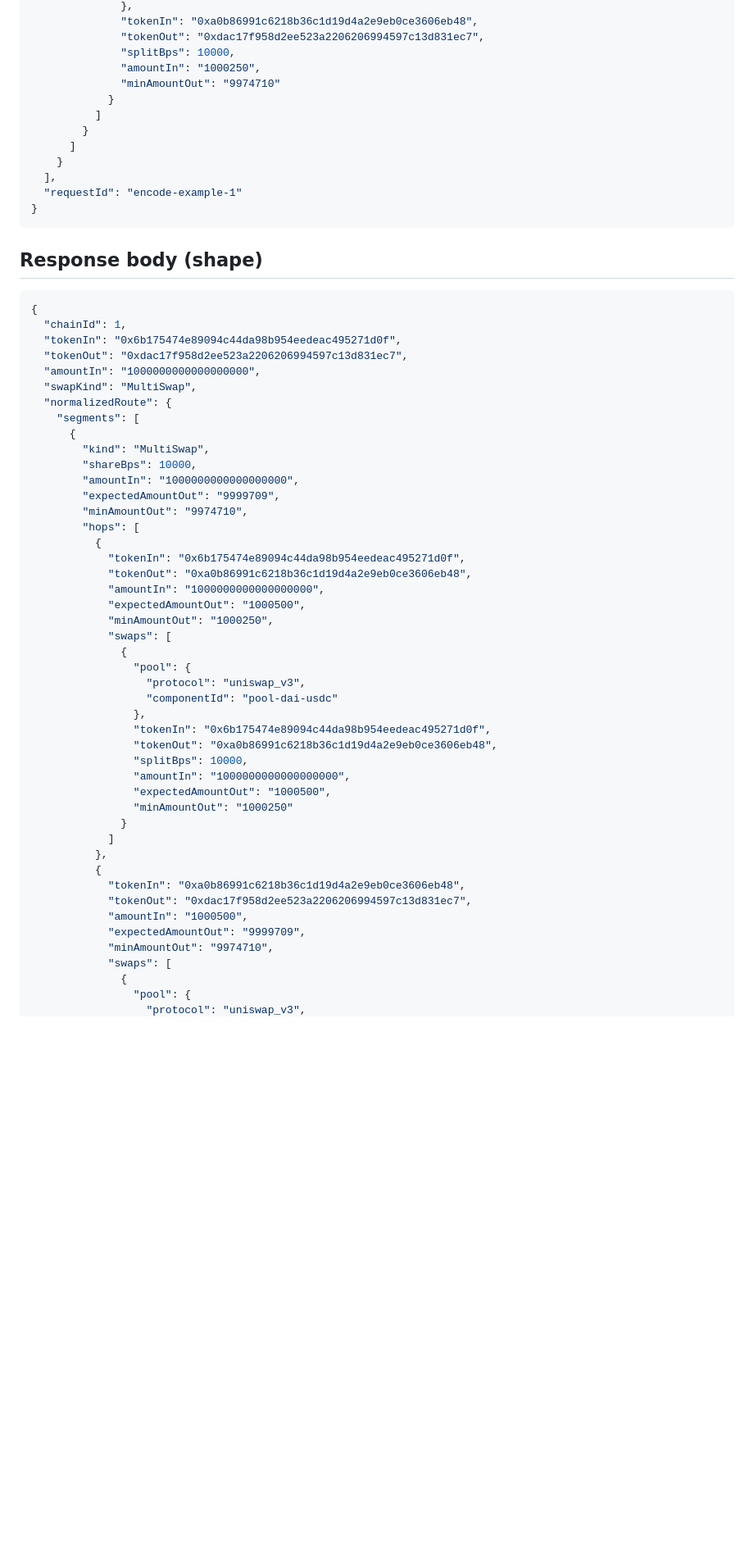
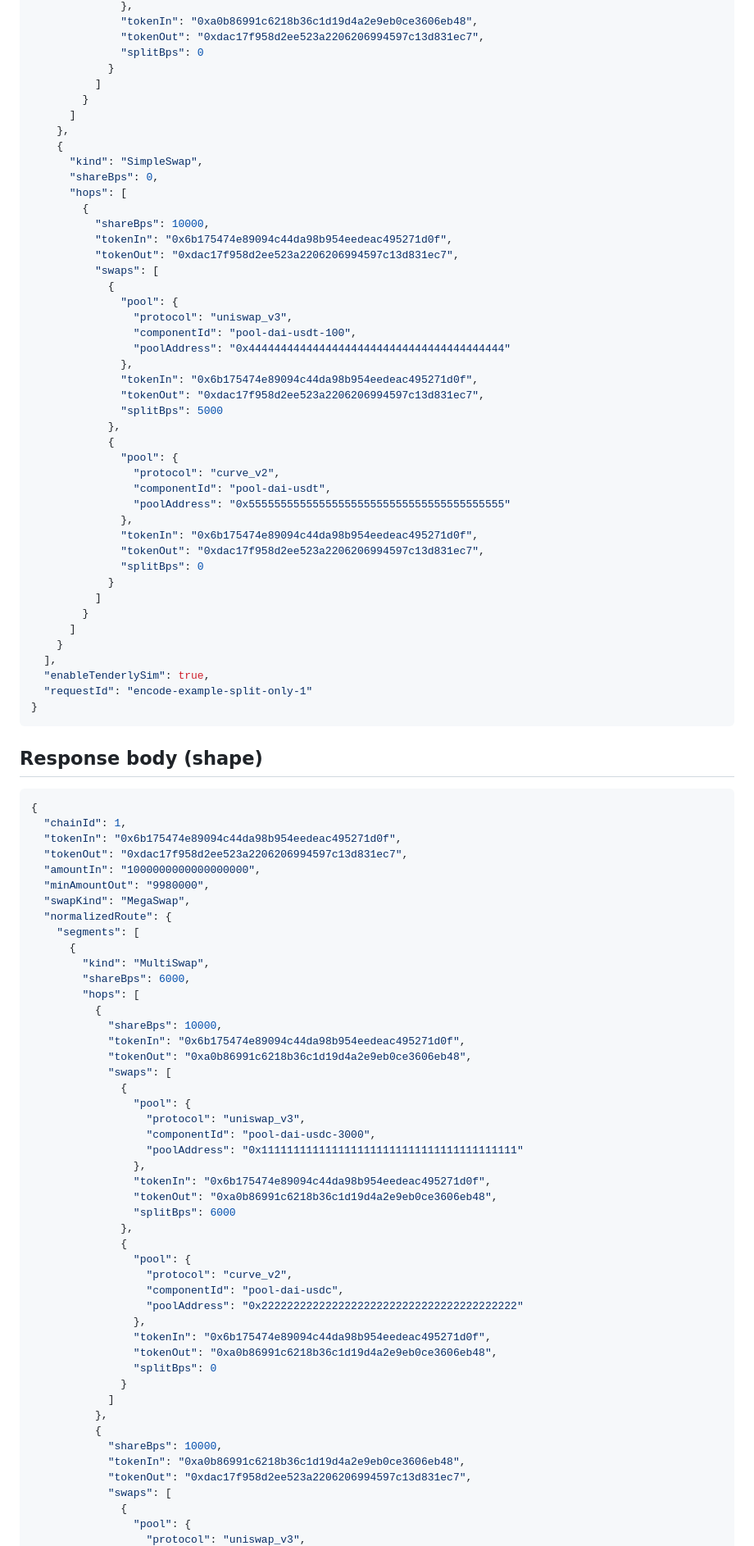
Before and after one commit to dewiz-xyz/tycho-simulation-server, a Markdown page: docs/encode_example.md, the part around one of its changes. Shown at 82% size. Drawn GitHub-style; blank space fills up the shorter version.

Commit message:
docs: fix encode response example remainder shareBps

````diff
--- a/docs/encode_example.md
+++ b/docs/encode_example.md
@@ -52,16 +75,48 @@ This document shows the **latest** `/encode` schema. The values are representati
               },
               "tokenIn": "0xa0b86991c6218b36c1d19d4a2e9eb0ce3606eb48",
               "tokenOut": "0xdac17f958d2ee523a2206206994597c13d831ec7",
-              "splitBps": 10000,
-              "amountIn": "1000250",
-              "minAmountOut": "9974710"
+              "splitBps": 0
+            }
+          ]
+        }
+      ]
+    },
+    {
+      "kind": "SimpleSwap",
+      "shareBps": 0,
+      "hops": [
+        {
+          "shareBps": 10000,
+          "tokenIn": "0x6b175474e89094c44da98b954eedeac495271d0f",
+          "tokenOut": "0xdac17f958d2ee523a2206206994597c13d831ec7",
+          "swaps": [
+            {
+              "pool": {
+                "protocol": "uniswap_v3",
+                "componentId": "pool-dai-usdt-100",
+                "poolAddress": "0x4444444444444444444444444444444444444444"
+              },
+              "tokenIn": "0x6b175474e89094c44da98b954eedeac495271d0f",
+              "tokenOut": "0xdac17f958d2ee523a2206206994597c13d831ec7",
+              "splitBps": 5000
+            },
+            {
+              "pool": {
+                "protocol": "curve_v2",
+                "componentId": "pool-dai-usdt",
+                "poolAddress": "0x5555555555555555555555555555555555555555"
+              },
+              "tokenIn": "0x6b175474e89094c44da98b954eedeac495271d0f",
+              "tokenOut": "0xdac17f958d2ee523a2206206994597c13d831ec7",
+              "splitBps": 0
             }
           ]
         }
       ]
     }
   ],
-  "requestId": "encode-example-1"
+  "enableTenderlySim": true,
+  "requestId": "encode-example-split-only-1"
 }
 ```
 
@@ -73,43 +128,45 @@ This document shows the **latest** `/encode` schema. The values are representati
   "tokenIn": "0x6b175474e89094c44da98b954eedeac495271d0f",
   "tokenOut": "0xdac17f958d2ee523a2206206994597c13d831ec7",
   "amountIn": "1000000000000000000",
-  "swapKind": "MultiSwap",
+  "minAmountOut": "9980000",
+  "swapKind": "MegaSwap",
   "normalizedRoute": {
     "segments": [
       {
         "kind": "MultiSwap",
-        "shareBps": 10000,
-        "amountIn": "1000000000000000000",
-        "expectedAmountOut": "9999709",
-        "minAmountOut": "9974710",
+        "shareBps": 6000,
         "hops": [
           {
+            "shareBps": 10000,
             "tokenIn": "0x6b175474e89094c44da98b954eedeac495271d0f",
             "tokenOut": "0xa0b86991c6218b36c1d19d4a2e9eb0ce3606eb48",
-            "amountIn": "1000000000000000000",
-            "expectedAmountOut": "1000500",
-            "minAmountOut": "1000250",
             "swaps": [
               {
                 "pool": {
                   "protocol": "uniswap_v3",
-                  "componentId": "pool-dai-usdc"
+                  "componentId": "pool-dai-usdc-3000",
+                  "poolAddress": "0x1111111111111111111111111111111111111111"
                 },
                 "tokenIn": "0x6b175474e89094c44da98b954eedeac495271d0f",
                 "tokenOut": "0xa0b86991c6218b36c1d19d4a2e9eb0ce3606eb48",
-                "splitBps": 10000,
-                "amountIn": "1000000000000000000",
-                "expectedAmountOut": "1000500",
-                "minAmountOut": "1000250"
+                "splitBps": 6000
+              },
+              {
+                "pool": {
+                  "protocol": "curve_v2",
+                  "componentId": "pool-dai-usdc",
+                  "poolAddress": "0x2222222222222222222222222222222222222222"
+                },
+                "tokenIn": "0x6b175474e89094c44da98b954eedeac495271d0f",
+                "tokenOut": "0xa0b86991c6218b36c1d19d4a2e9eb0ce3606eb48",
+                "splitBps": 0
               }
             ]
           },
           {
+            "shareBps": 10000,
             "tokenIn": "0xa0b86991c6218b36c1d19d4a2e9eb0ce3606eb48",
             "tokenOut": "0xdac17f958d2ee523a2206206994597c13d831ec7",
-            "amountIn": "1000500",
-            "expectedAmountOut": "9999709",
-            "minAmountOut": "9974710",
             "swaps": [
               {
                 "pool": {
````
Also changed, not shown: other parts of docs/encode_example.md (+88 -25 lines).
